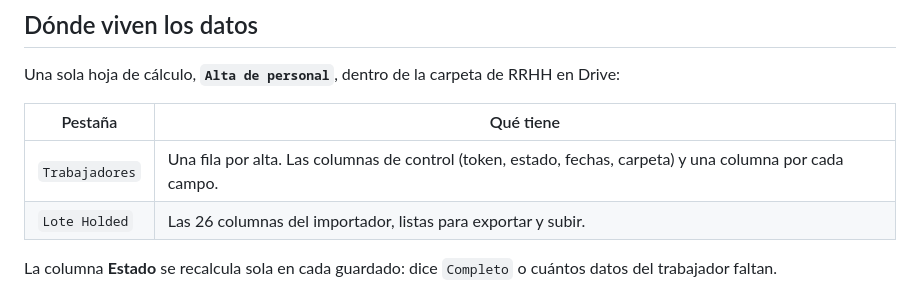
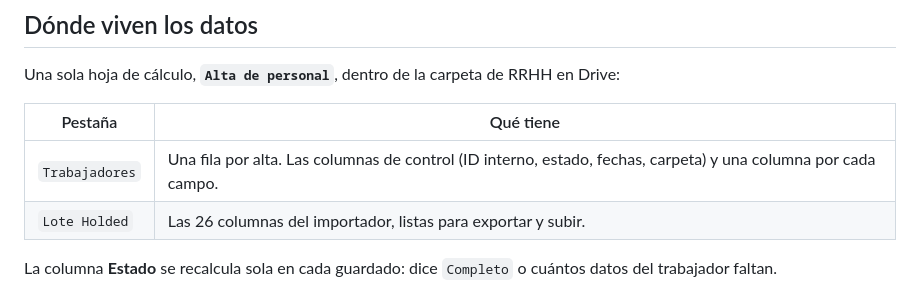
Before and after one commit to Milagroseleven/alta_personal, a Markdown page: README.md, the part around the change. Drawn GitHub-style.

Commit message:
Corregir el nombre de la columna de control en el README
Co-Authored-By: Claude Opus 5 <noreply@anthropic.com>

```diff
--- a/README.md
+++ b/README.md
@@ -85,7 +85,7 @@ en Drive:
 
 | Pestaña | Qué tiene |
 | --- | --- |
-| `Trabajadores` | Una fila por alta. Las columnas de control (token, estado, fechas, carpeta) y una columna por cada campo. |
+| `Trabajadores` | Una fila por alta. Las columnas de control (ID interno, estado, fechas, carpeta) y una columna por cada campo. |
 | `Lote Holded` | Las 26 columnas del importador, listas para exportar y subir. |
 
 La columna **Estado** se recalcula sola en cada guardado: dice `Completo` o
```
